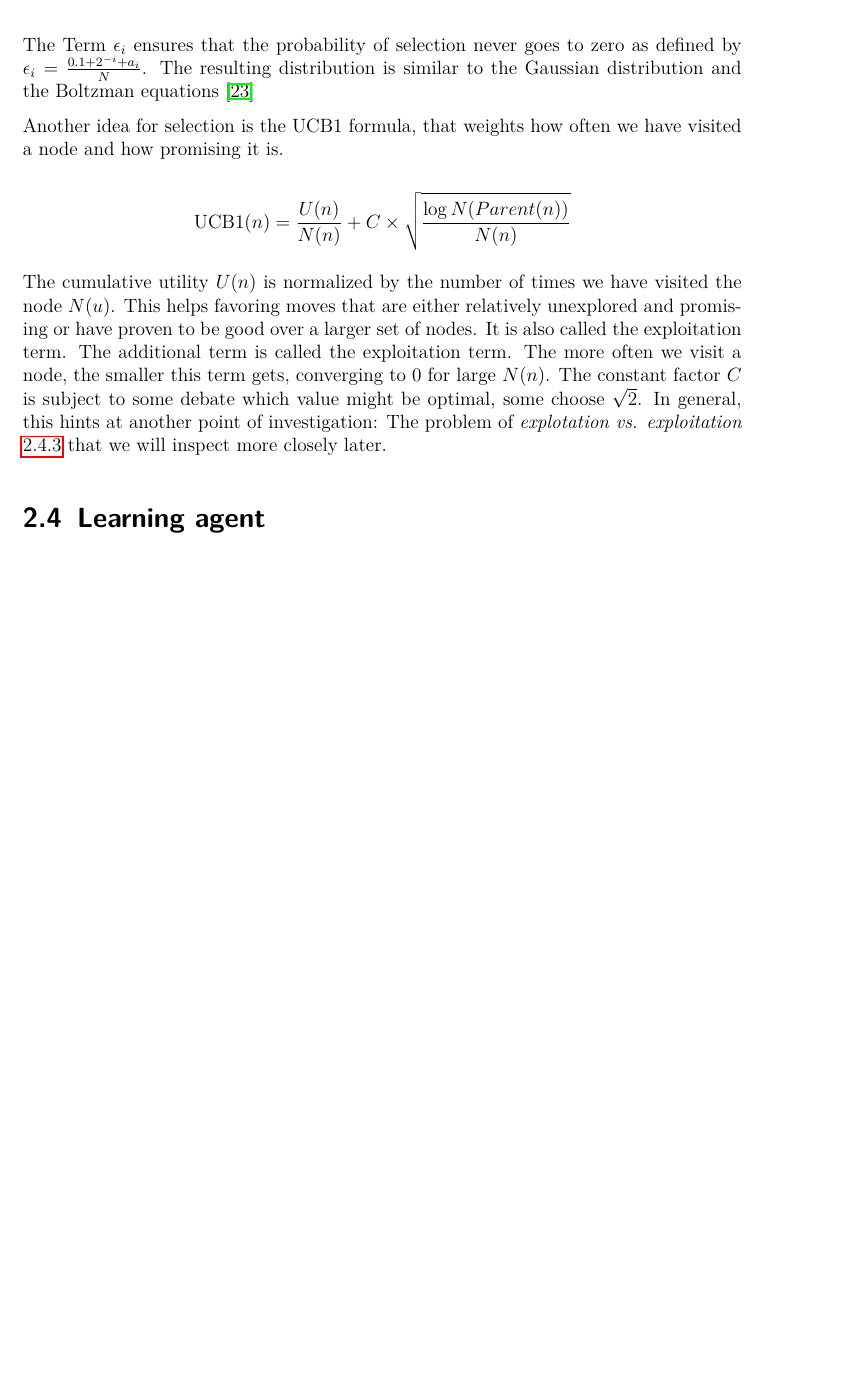
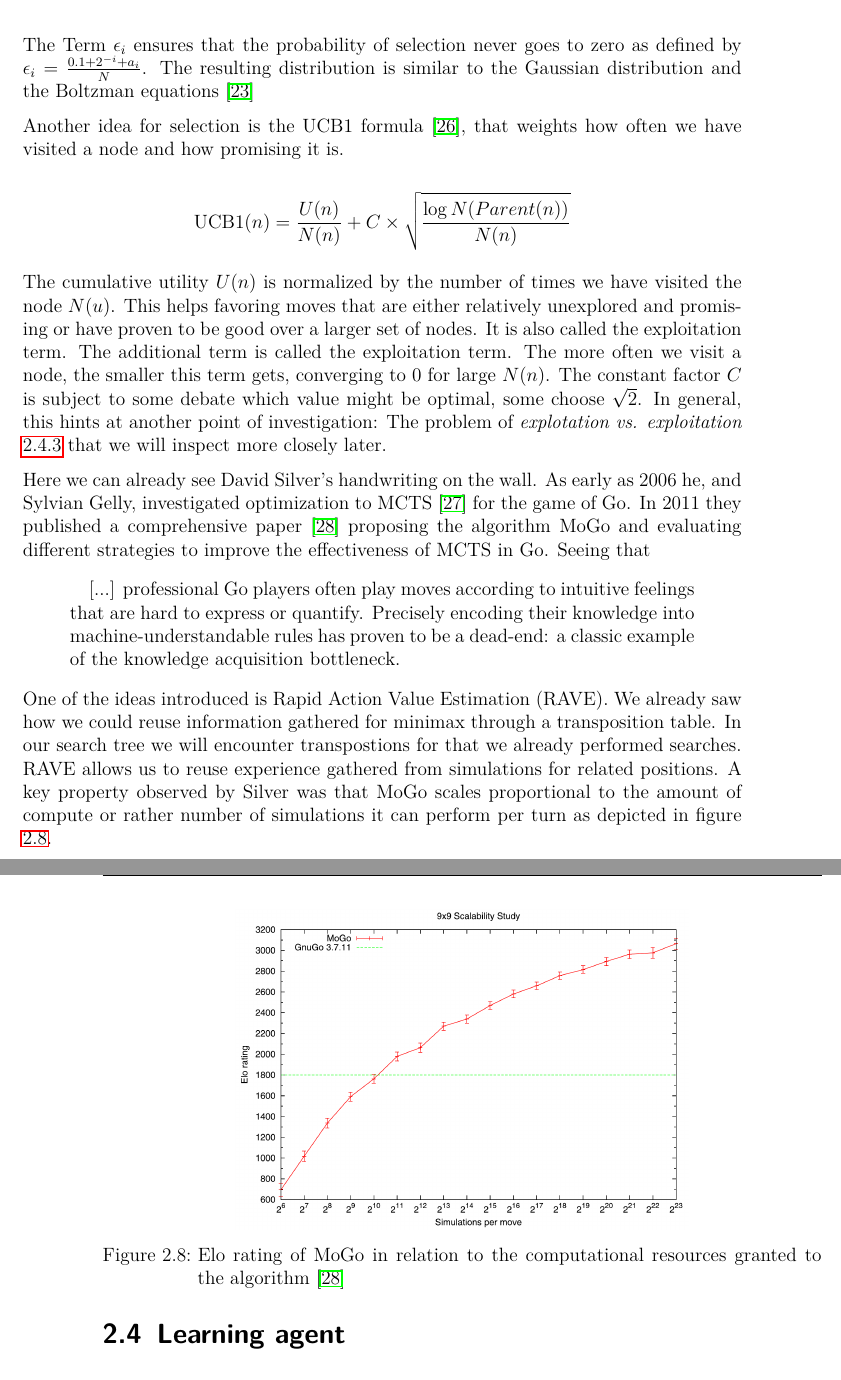
Before and after one commit to campfireman/bachelor-thesis, a LaTeX thesis (doc/thesis/main.tex, which reads doc/thesis/chapters/analysis.tex, doc/thesis/ref.bib): part of page 21 of 25 before the commit and two parts of pages 21 and 22 of 26 after it, the two joined at a grey line, cut so that both start at the same text, the shorter picture padded with empty space. The pictures show the PDF file doc/thesis/main.pdf that the author committed with the source.

Commit message:
Finish monte carlo chapter

```diff
--- a/doc/thesis/chapters/analysis.tex
+++ b/doc/thesis/chapters/analysis.tex
@@ -247,18 +247,34 @@ The more we repeated this cycle, the more certainty we gain about the optimal mo
 The inception on MCTS led to significant improvements in performance of game-playing agents in the Game of Go. The algorithm "Crazy Stone" from Coulom won the 10th KGS computer-Go tournament against competitors such as Indigo \cite{bouzy_associating_2006}. To select the next node he estimated the probability that move being better than the current best move. We order the moves by their current estimated value $ \mu_i $ and calculate the corresponding variance $ \sigma_{i}^{2} $ getting the ordering of $ \mu_0 > \mu_1 > ... > \mu_N $. Selection of a move is proportional to:
 
 $$
-    u_i = exp(-2.4\frac{\mu_0 - \mu_i}{\sqrt{2(\sigma_{0}^{2} + \sigma_{i}^{2})}}) + \epsilon_i
+    u_i = exp\left(-2.4\frac{\mu_0 - \mu_i}{\sqrt{2(\sigma_{0}^{2} + \sigma_{i}^{2})}}\right) + \epsilon_i
 $$
 
 The Term $ \epsilon_i $ ensures that the probability of selection never goes to zero as defined by $ \epsilon_i = \frac{0.1 + 2^{-i} + a_i}{N} $. The resulting distribution is similar to the Gaussian distribution and the Boltzman equations \cite{coulom_efficient_2007}
 
-Another idea for selection is the UCB1 formula, that weights how often we have visited a node and how promising it is.
+Another idea for selection is the UCB1 formula \cite{auer_finite-time_nodate}, that weights how often we have visited a node and how promising it is.
 
 $$
     \text{UCB1}(n) = \frac{U(n)}{N(n)} + C \times \sqrt{\frac{\log{N(Parent(n))}}{N(n)}}
 $$
 
 The cumulative utility $U(n)$ is normalized by the number of times we have visited the node $N(u)$. This helps favoring moves that are either relatively unexplored and promising or have proven to be good over a larger set of nodes. It is also called the exploitation term. The additional term is called the exploitation term. The more often we visit a node, the smaller this term gets, converging to 0 for large $N(n)$. The constant factor $C$ is subject to some debate which value might be optimal, some choose $\sqrt{2}$. In general, this hints at another point of investigation: The problem of \textit{explotation vs. exploitation} \ref{exploration_vs_exploitation} that we will inspect more closely later.
+
+Here we can already see David Silver's handwriting on the wall. As early as 2006 he, and Sylvian Gelly, investigated optimization to MCTS \cite{gelly_achieving_nodate} for the game of Go. In 2011 they published a comprehensive paper \cite{gelly_monte-carlo_2011} proposing the algorithm MoGo and evaluating different strategies to improve the effectiveness of MCTS in Go. Seeing that
+
+\begin{quotation}
+    [...] professional Go players often play moves according to intuitive feelings that are hard to express or quantify. Precisely encoding their knowledge into machine-understandable rules has proven to be a dead-end: a classic example of the knowledge acquisition bottleneck.
+\end{quotation}
+
+One of the ideas introduced is Rapid Action Value Estimation (RAVE). We already saw how we could reuse information gathered for minimax through a transposition table. In our search tree we will encounter transpostions for that we already performed searches. RAVE allows us to reuse experience gathered from simulations for related positions. A key property observed by Silver was that MoGo scales proportional to the amount of compute or rather number of simulations it can perform per turn as depicted in figure \ref{mogo_scaling}.
+
+
+\begin{figure}
+    \centering
+    \includegraphics[height=7cm, keepaspectratio]{mogo_scaling.png}
+    \caption{Elo rating of MoGo in relation to the computational resources granted to the algorithm \cite{gelly_monte-carlo_2011}}
+    \label{mogo_scaling}
+\end{figure}
 
 
 
--- a/doc/thesis/ref.bib
+++ b/doc/thesis/ref.bib
@@ -174,0 +198 @@
+  year = {2011},
@@ -174,0 +202 @@
+  number = {11},
```
Also changed, not shown: doc/figures/mogo_scaling.png (added), doc/thesis/main.pdf, doc/thesis/ref.bib (33 more changed lines).
